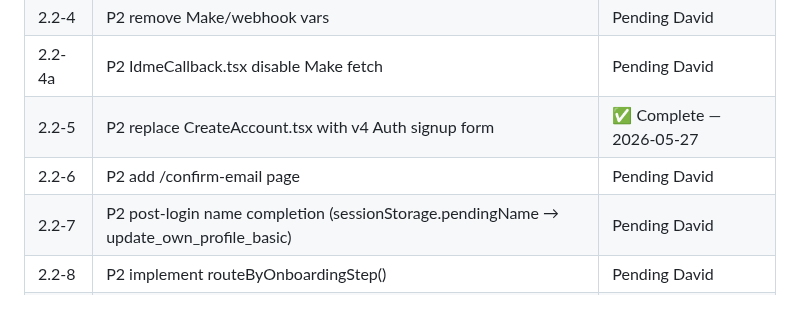
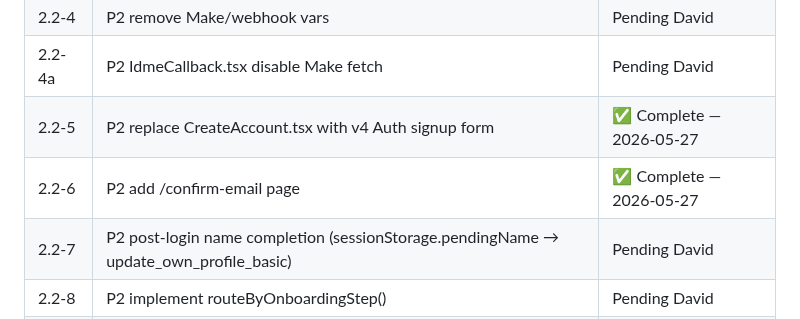
Before and after one commit to david-bloom/PassTo, a Markdown page: docs/tasks/TASK-0022.md, the part around the change. Drawn GitHub-style.

Commit message:
TASK-0022: mark 2.2-6 complete

```diff
--- a/docs/tasks/TASK-0022.md
+++ b/docs/tasks/TASK-0022.md
@@ -578,7 +578,7 @@ Verified against canonical Supabase project `wvzjfxacykgsaffskgtr` before Lovabl
 | 2.2-4 | P2 remove Make/webhook vars | Pending David |
 | 2.2-4a | P2 IdmeCallback.tsx disable Make fetch | Pending David |
 | 2.2-5 | P2 replace CreateAccount.tsx with v4 Auth signup form | ✅ Complete — 2026-05-27 |
-| 2.2-6 | P2 add /confirm-email page | Pending David |
+| 2.2-6 | P2 add /confirm-email page | ✅ Complete — 2026-05-27 |
 | 2.2-7 | P2 post-login name completion (sessionStorage.pendingName → update_own_profile_basic) | Pending David |
 | 2.2-8 | P2 implement routeByOnboardingStep() | Pending David |
 | 2.2-9 | P2 audit /verify-identity and /id-verification; remove enrollmentId/Make references | Pending audit |
```
